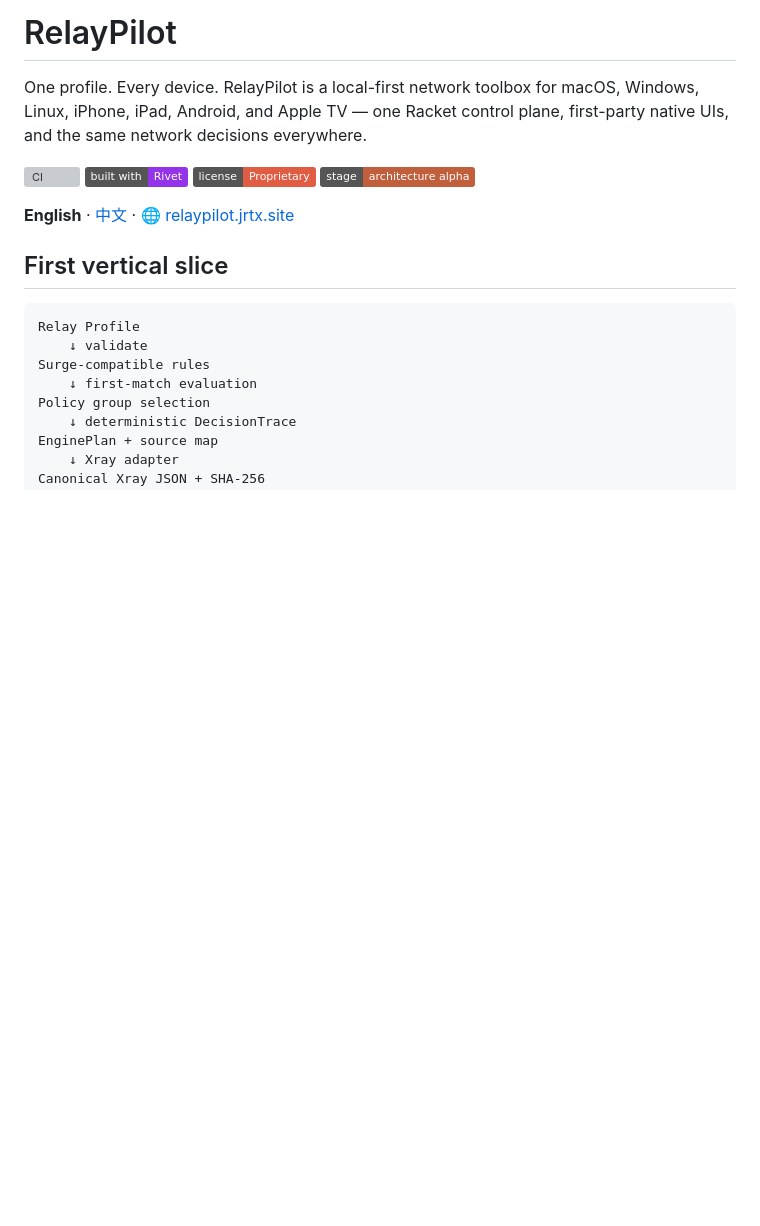
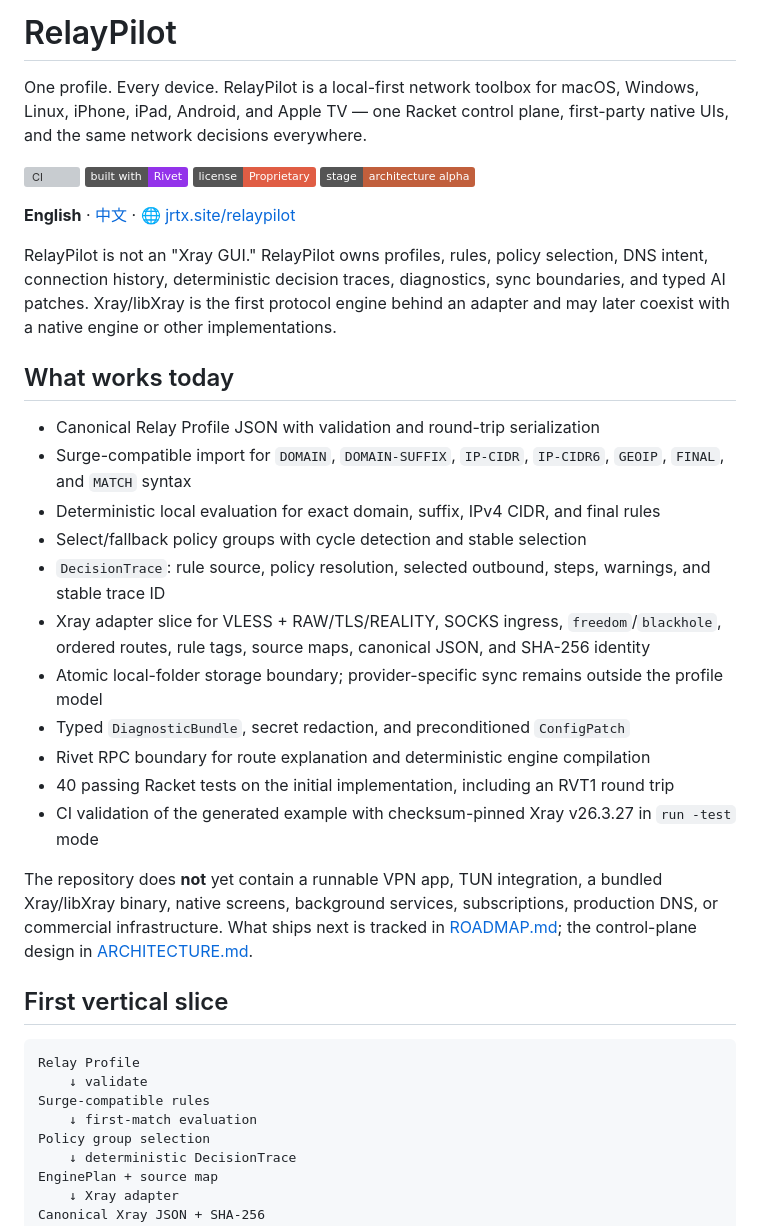
Before and after one commit to turinglambdaai/relaypilot, a Markdown page: README.md, the part around the change. Drawn GitHub-style; badges without logos; blank space fills up the shorter version; grey boxes are pictures that could not be loaded.

Commit message:
Restore sections dropped by the spacing fix; apply correct head spacing

```diff
--- a/README.md
+++ b/README.md
@@ -4,8 +4,25 @@ One profile. Every device. RelayPilot is a local-first network toolbox for macOS
 
 [![CI](https://github.com/turinglambdaai/relaypilot/actions/workflows/ci.yml/badge.svg)](https://github.com/turinglambdaai/relaypilot/actions/workflows/ci.yml) ![built with](https://img.shields.io/badge/built%20with-Rivet-9333ea) ![license](https://img.shields.io/badge/license-Proprietary-red) ![stage](https://img.shields.io/badge/stage-architecture%20alpha-C15F3C)
 
-**English** · [中文](README.zh-CN.md) · 🌐 [relaypilot.jrtx.site](https://relaypilot.jrtx.site)
+**English** · [中文](README.zh-CN.md) · 🌐 [jrtx.site/relaypilot](https://jrtx.site/relaypilot/)
 
+RelayPilot is not an "Xray GUI." RelayPilot owns profiles, rules, policy selection, DNS intent, connection history, deterministic decision traces, diagnostics, sync boundaries, and typed AI patches. Xray/libXray is the first protocol engine behind an adapter and may later coexist with a native engine or other implementations.
+
+## What works today
+
+- Canonical Relay Profile JSON with validation and round-trip serialization
+- Surge-compatible import for `DOMAIN`, `DOMAIN-SUFFIX`, `IP-CIDR`, `IP-CIDR6`, `GEOIP`, `FINAL`, and `MATCH` syntax
+- Deterministic local evaluation for exact domain, suffix, IPv4 CIDR, and final rules
+- Select/fallback policy groups with cycle detection and stable selection
+- `DecisionTrace`: rule source, policy resolution, selected outbound, steps, warnings, and stable trace ID
+- Xray adapter slice for VLESS + RAW/TLS/REALITY, SOCKS ingress, `freedom`/`blackhole`, ordered routes, rule tags, source maps, canonical JSON, and SHA-256 identity
+- Atomic local-folder storage boundary; provider-specific sync remains outside the profile model
+- Typed `DiagnosticBundle`, secret redaction, and preconditioned `ConfigPatch`
+- Rivet RPC boundary for route explanation and deterministic engine compilation
+- 40 passing Racket tests on the initial implementation, including an RVT1 round trip
+- CI validation of the generated example with checksum-pinned Xray v26.3.27 in `run -test` mode
+
+The repository does **not** yet contain a runnable VPN app, TUN integration, a bundled Xray/libXray binary, native screens, background services, subscriptions, production DNS, or commercial infrastructure. What ships next is tracked in [ROADMAP.md](ROADMAP.md); the control-plane design in [ARCHITECTURE.md](ARCHITECTURE.md).
 
 ## First vertical slice
 
```
